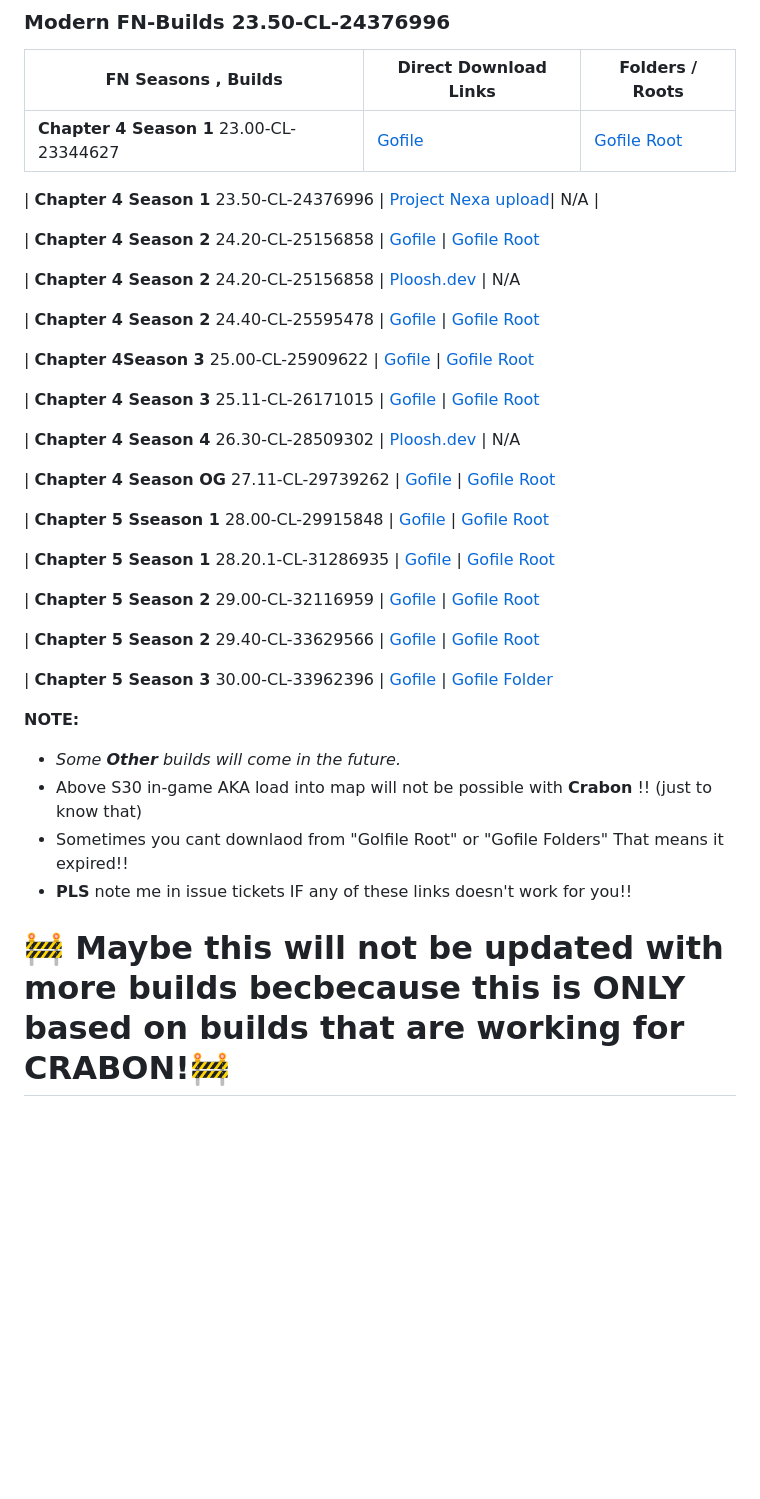
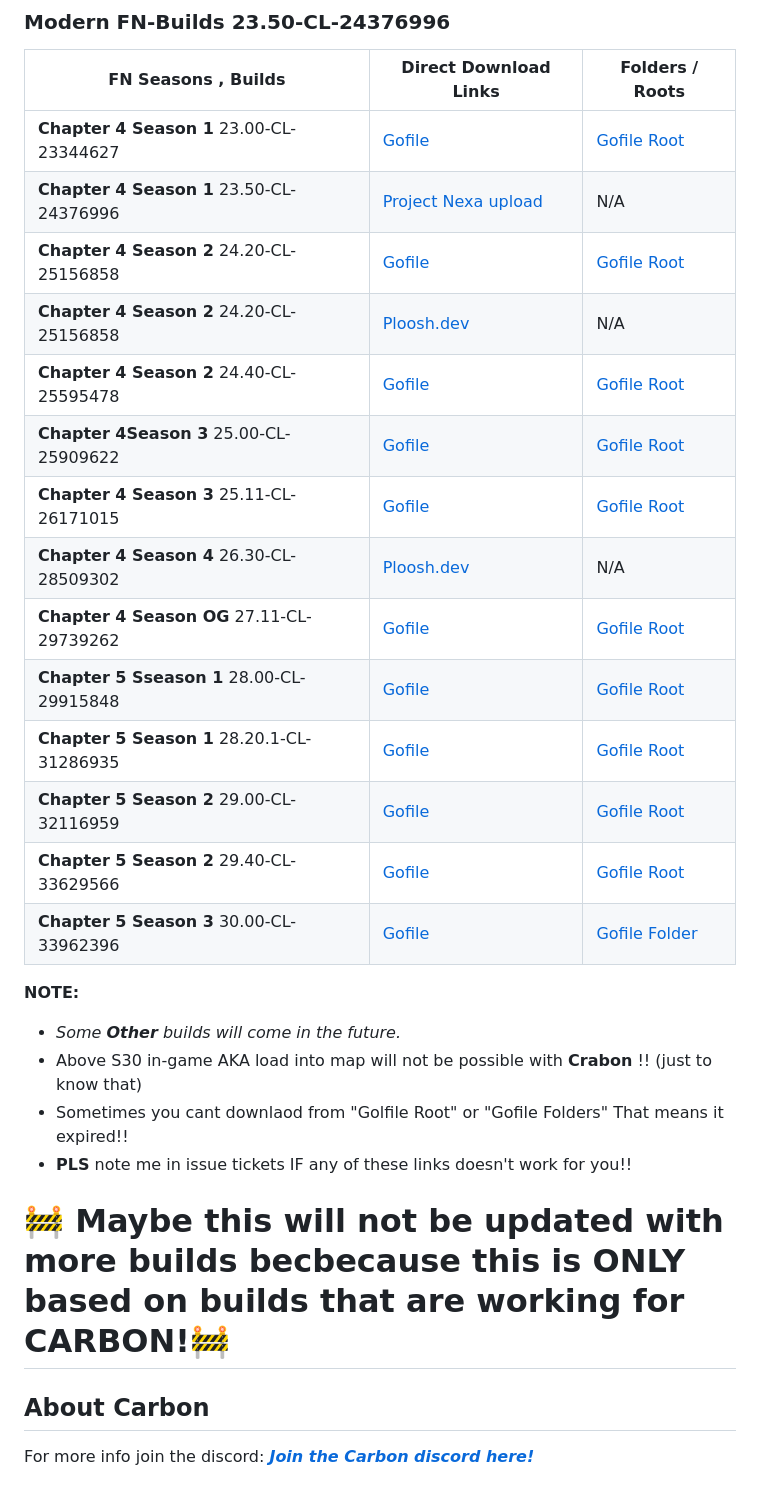
Before and after one commit to Ducki67/FN-Modern-builds, a Markdown page: README.md, the part around the change. Rendered like a GitHub page; blank space fills up the shorter version.

Commit message:
23.50 added  + some more info

```diff
--- a/README.md
+++ b/README.md
@@ -11,31 +11,18 @@ Modern Fortnite Builds downloads  and link | Starts from Ch4 Up to CH6
 | FN Seasons , Builds | Direct Download Links | Folders / Roots |
 |-------|---------------|---------------|
 | **Chapter 4 Season 1** 23.00-CL-23344627 | [Gofile](https://cold-na-phx-4.gofile.io/download/web/485d3737-abc6-451e-b689-03c58f31ca0c/23.00-CL-23344627.7z) | [Gofile Root](https://gofile.io/d/cw0eee)
-
 | **Chapter 4 Season 1** 23.50-CL-24376996 | [Project Nexa upload](https://titanac.xyz/23.50.rar)| N/A |
-
 | **Chapter 4 Season 2** 24.20-CL-25156858 | [Gofile](https://store10.gofile.io/download/web/0390fe8d-f51c-4e5e-9699-05b3319d8562/24.20-CL-25156858.zip) | [Gofile Root](https://gofile.io/d/cw0eee)
-
 | **Chapter 4 Season 2** 24.20-CL-25156858 | [Ploosh.dev](https://r2.ploosh.dev/24.20.zip) | N/A
-
 | **Chapter 4 Season 2** 24.40-CL-25595478 | [Gofile](https://store4.gofile.io/download/web/1944b17a-2576-434b-aa93-72fc7a19c4b5/24.40-CL-25595478.zip) | [Gofile Root](https://gofile.io/d/cw0eee)
-
 | **Chapter 4Season 3** 25.00-CL-25909622 | [Gofile](https://cold-na-phx-2.gofile.io/download/web/6434f446-de00-4f9c-85e1-288b4e15225c/25.00-CL-25909622.7z) | [Gofile Root](https://gofile.io/d/cw0eee)
-
 | **Chapter 4 Season 3** 25.11-CL-26171015 | [Gofile](https://cold-na-phx-3.gofile.io/download/web/1734f047-2ef8-45cc-9d18-23c1ff61fff6/25.11-CL-26171015.7z) | [Gofile Root](https://gofile.io/d/cw0eee)
-
 | **Chapter 4 Season 4** 26.30-CL-28509302 | [Ploosh.dev](https://r2.ploosh.dev/26.30.zip) | N/A
-
 | **Chapter 4 Season OG** 27.11-CL-29739262 | [Gofile](https://cold-na-phx-7.gofile.io/download/web/eae4286d-7be6-4ec7-a4b4-34a87bd26826/27.11-CL-29739262.7z) | [Gofile Root](https://gofile.io/d/cw0eee)
-
 | **Chapter 5 Sseason 1** 28.00-CL-29915848 | [Gofile](https://cold-na-phx-6.gofile.io/download/web/1ce4f320-32b8-4b40-8b42-911e73784542/Chapter%205%20Season%201%20(v28.00)%20UE%20NA.7z) | [Gofile Root](https://gofile.io/d/cw0eee)
-
 | **Chapter 5 Season 1** 28.20.1-CL-31286935 | [Gofile](https://cold4.gofile.io/download/web/3b372482-5a4d-4102-a153-c4e29faa5626/c5s1.zip) | [Gofile Root](https://gofile.io/d/cw0eee)
-
 | **Chapter 5 Season 2** 29.00-CL-32116959 | [Gofile](https://cold7.gofile.io/download/web/4f6fd32e-9eff-4c66-9b2d-02f1273fdf78/29.00-CL-32116959.7z) | [Gofile Root](https://gofile.io/d/cw0eee)
-
 | **Chapter 5 Season 2** 29.40-CL-33629566 | [Gofile](https://cold-na-phx-6.gofile.io/download/web/b67f15dd-b1f9-40c0-881c-791122d697ff/29.40-CL-33629566.7z) | [Gofile Root](https://gofile.io/d/cw0eee)
-
 | **Chapter 5 Season 3** 30.00-CL-33962396 | [Gofile](https://store1.gofile.io/download/web/ffa037a2-b070-4941-875b-6158b5b131fa/%2B%2BFortnite%2BRelease-30.00-CL-33962396.rar) | [Gofile Folder](https://gofile.io/d/ZjRYts)
 
 
@@ -46,4 +33,7 @@ Modern Fortnite Builds downloads  and link | Starts from Ch4 Up to CH6
 - Sometimes you cant downlaod from "Golfile Root" or "Gofile Folders" That means it expired!!
 - **PLS** note me in issue tickets IF any of these links doesn't work for you!!
 
-# 🚧 Maybe this will not be updated with more builds becbecause this is ONLY based on builds that are working for CRABON!🚧
+# 🚧 Maybe this will not be updated with more builds becbecause this is ONLY based on builds that are working for CARBON!🚧
+
+## About Carbon
+For more info join the discord: [***Join the Carbon discord here!***](https://discord.gg/SvHNxmYCeD)
```
